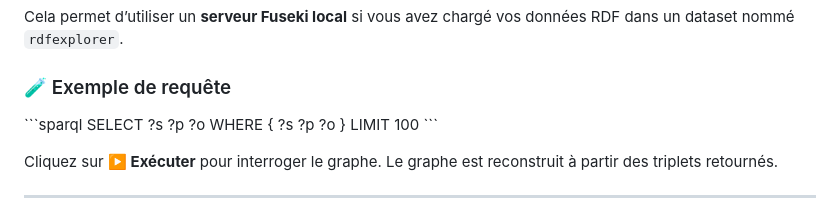
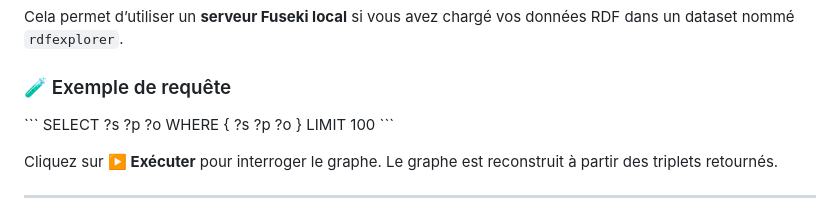
Before and after one commit to mlemseffer/RdfExplorer, a Markdown page: Manuel d'utilisation.md, the part around the change. Drawn GitHub-style.

```diff
--- a/Manuel d'utilisation.md
+++ b/Manuel d'utilisation.md
@@ -108,7 +108,7 @@ Cela permet d’utiliser un **serveur Fuseki local** si vous avez chargé vos do
 
 ### 🧪 Exemple de requête
 
-\`\`\`sparql
+\`\`\`
 SELECT ?s ?p ?o WHERE { ?s ?p ?o } LIMIT 100
 \`\`\`
 
```
